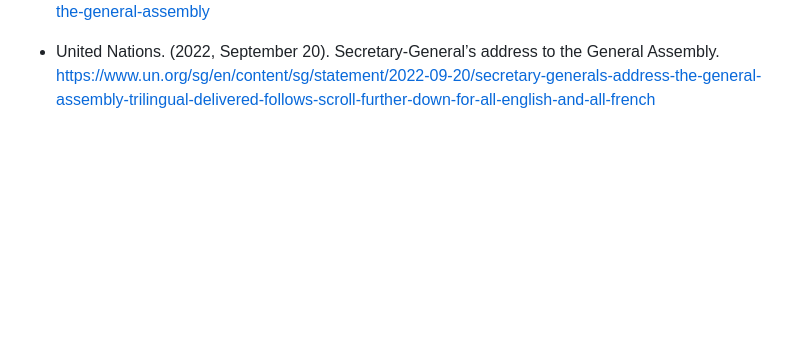
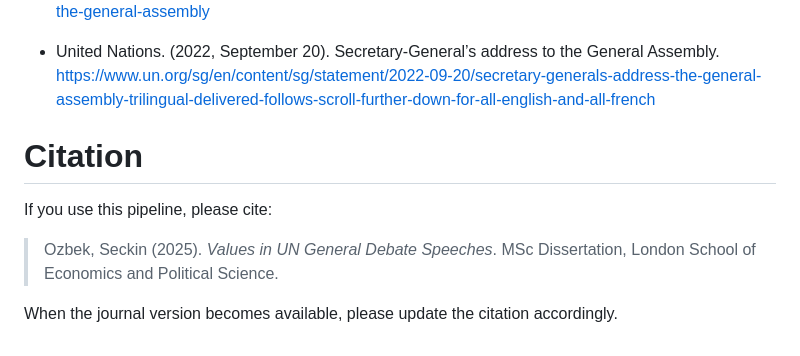
Before and after one commit to seckinozbek1/values_pipeline, a Markdown page: README.md, the part around the change printed below. Rendered like a GitHub page; blank space fills up the shorter version.

```diff
--- a/README.md
+++ b/README.md
@@ -143,3 +143,10 @@ The figures and tables will be saved into the `visuals_pipeline_output` folder i
 - United Nations. (2021, September 21). Secretary-General’s address to the General Assembly. https://www.un.org/sg/en/content/sg/statement/2021-09-21/secretary-general%E2%80%99s-address-the-general-assembly
 
 - United Nations. (2022, September 20). Secretary-General’s address to the General Assembly. https://www.un.org/sg/en/content/sg/statement/2022-09-20/secretary-generals-address-the-general-assembly-trilingual-delivered-follows-scroll-further-down-for-all-english-and-all-french
+
+# Citation
+
+If you use this pipeline, please cite:
+> Ozbek, Seckin (2025). *Values in UN General Debate Speeches*. MSc Dissertation, London School of Economics and Political Science.
+
+When the journal version becomes available, please update the citation accordingly.
```
Also changed, not shown: other parts of README.md (+1 -1 lines).
